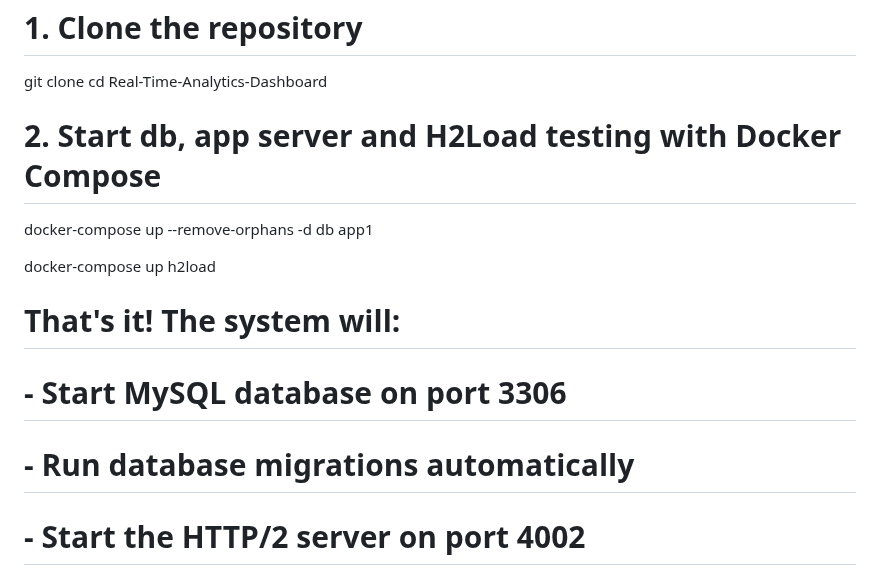
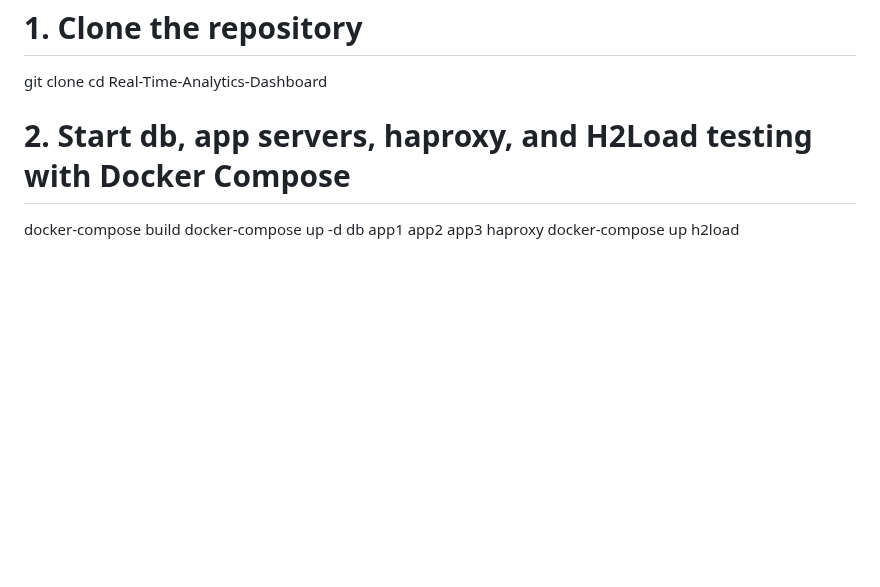
Before and after one commit to zain661/Real-Time-Analytics-Dashboard-Using-SSE-HTTPS-2-and-HAProxy, a Markdown page: README.md, the part around the change. Drawn GitHub-style; blank space fills up the shorter version.

```diff
--- a/README.md
+++ b/README.md
@@ -164,12 +164,7 @@ Conclusion: The proxy enables the system to achieve massive throughput gains and
 git clone <repository-url>
 cd Real-Time-Analytics-Dashboard
 
-# 2. Start db, app server and H2Load testing with Docker Compose
-docker-compose up --remove-orphans -d db app1
-
+# 2. Start db, app servers, haproxy, and H2Load testing with Docker Compose
+docker-compose build
+docker-compose up -d db app1 app2 app3 haproxy
 docker-compose up h2load
-
-# That's it! The system will:
-# - Start MySQL database on port 3306
-# - Run database migrations automatically
-# - Start the HTTP/2 server on port 4002
```
